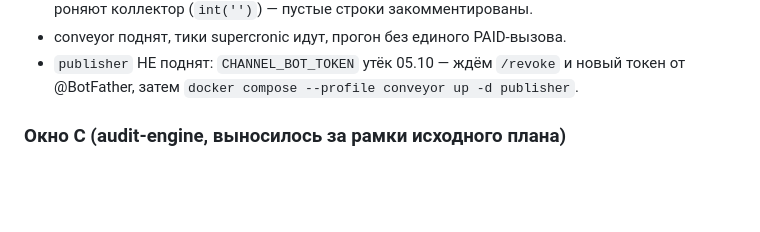
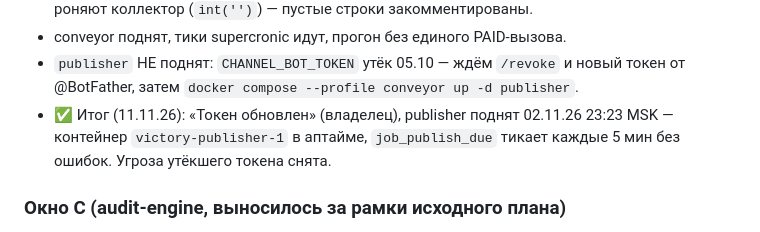
Before and after one commit to nick4man/victory, a Markdown page: docs/runbooks/cutover-1.0.md, the part around the change. GitHub-like rendering; blank space fills up the shorter version.

```diff
--- a/docs/runbooks/cutover-1.0.md
+++ b/docs/runbooks/cutover-1.0.md
@@ -222,6 +222,9 @@ curl -s -o /dev/null -w '%{http_code}\n' http://127.0.0.1:3001/        # ожи
 - conveyor поднят, тики supercronic идут, прогон без единого PAID-вызова.
 - `publisher` НЕ поднят: `CHANNEL_BOT_TOKEN` утёк 05.10 — ждём `/revoke` и новый
   токен от @BotFather, затем `docker compose --profile conveyor up -d publisher`.
+- ✅ Итог (11.11.26): «Токен обновлен» (владелец), publisher поднят 02.11.26
+  23:23 MSK — контейнер `victory-publisher-1` в аптайме, `job_publish_due`
+  тикает каждые 5 мин без ошибок. Угроза утёкшего токена снята.
 
 ### Окно C (audit-engine, выносилось за рамки исходного плана)
 
```
Also changed, not shown: docs/runbooks/newsman-extraction.md (+16 -8 lines).
